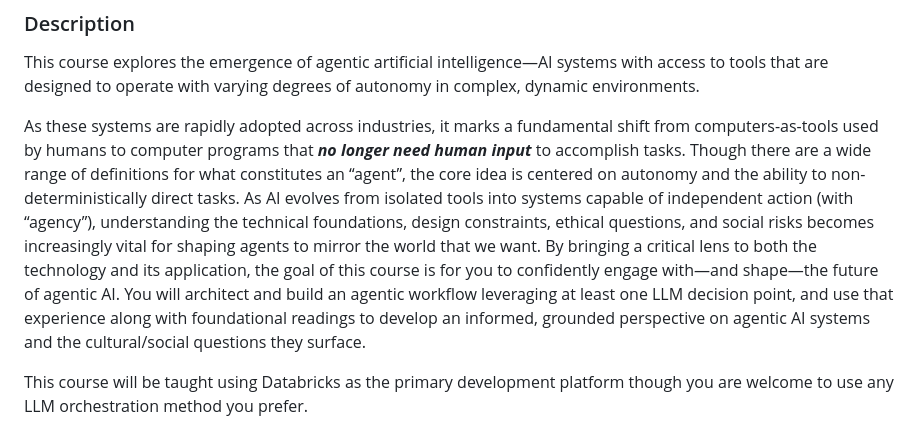
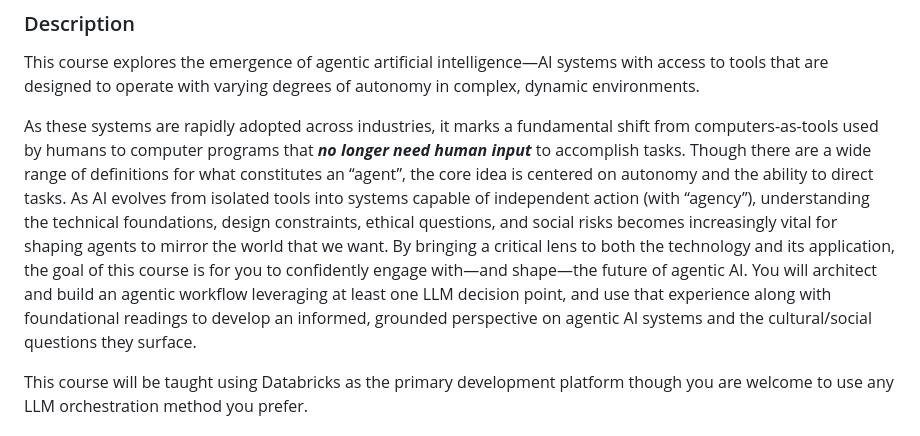
Before and after one commit to michellejm/Agentic_AI_Spring26, a Markdown page: README.md, the part around the change. GitHub-like rendering.

```diff
--- a/README.md
+++ b/README.md
@@ -9,7 +9,7 @@ Michelle McSweeney | [michelleamcsweeney@gmail.com](mailto:michelleamcsweeney@gm
 
 This course explores the emergence of agentic artificial intelligence—AI systems with access to tools that are designed to operate with varying degrees of autonomy in complex, dynamic environments.
 
-As these systems are rapidly adopted across industries, it marks a fundamental shift from computers-as-tools used by humans to computer programs that ***no longer need human input*** to accomplish tasks. Though there are a wide range of definitions for what constitutes an “agent”, the core idea is centered on autonomy and the ability to non-deterministically direct tasks. As AI evolves from isolated tools into systems capable of independent action (with “agency”), understanding the technical foundations, design constraints, ethical questions, and social risks becomes increasingly vital for shaping agents to mirror the world that we want. By bringing a critical lens to both the technology and its application, the goal of this course is for you to confidently engage with—and shape—the future of agentic AI. You will architect and build an agentic workflow leveraging at least one LLM decision point, and use that experience along with foundational readings to develop an informed, grounded perspective on agentic AI systems and the cultural/social questions they surface.
+As these systems are rapidly adopted across industries, it marks a fundamental shift from computers-as-tools used by humans to computer programs that ***no longer need human input*** to accomplish tasks. Though there are a wide range of definitions for what constitutes an “agent”, the core idea is centered on autonomy and the ability to direct tasks. As AI evolves from isolated tools into systems capable of independent action (with “agency”), understanding the technical foundations, design constraints, ethical questions, and social risks becomes increasingly vital for shaping agents to mirror the world that we want. By bringing a critical lens to both the technology and its application, the goal of this course is for you to confidently engage with—and shape—the future of agentic AI. You will architect and build an agentic workflow leveraging at least one LLM decision point, and use that experience along with foundational readings to develop an informed, grounded perspective on agentic AI systems and the cultural/social questions they surface.
 
 This course will be taught using Databricks as the primary development platform though you are welcome to use any LLM orchestration method you prefer.
 
```
